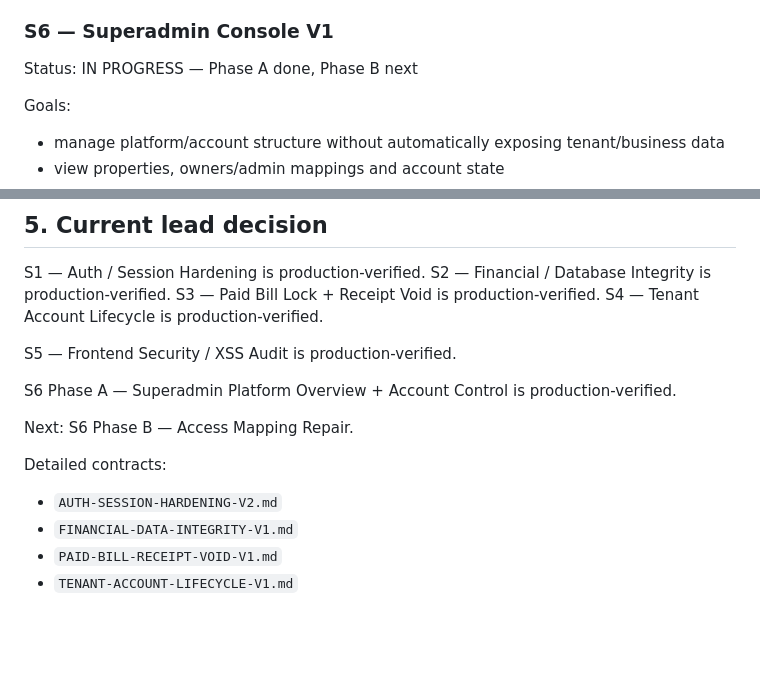
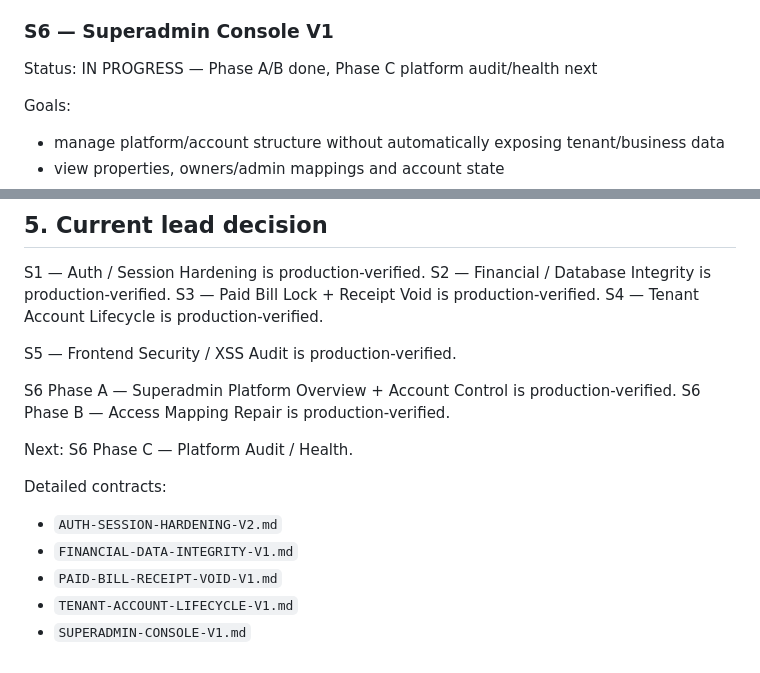
Before and after one commit to kimloor/DelightApp, a Markdown page: STABILIZATION.md, 2 parts joined by grey strips. GitHub-like rendering; blank space fills up the shorter version.

Commit message:
docs: advance s6 to phase c

```diff
--- a/STABILIZATION.md
+++ b/STABILIZATION.md
@@ -70,7 +70,7 @@ Goals:
 - review QR/image/file rendering surfaces
 
 ### S6 — Superadmin Console V1
-Status: IN PROGRESS — Phase A done, Phase B next
+Status: IN PROGRESS — Phase A/B done, Phase C platform audit/health next
 
 Goals:
 - manage platform/account structure without automatically exposing tenant/business data
@@ -134,11 +134,13 @@ S4 — Tenant Account Lifecycle is production-verified.
 S5 — Frontend Security / XSS Audit is production-verified.
 
 S6 Phase A — Superadmin Platform Overview + Account Control is production-verified.
+S6 Phase B — Access Mapping Repair is production-verified.
 
-Next: S6 Phase B — Access Mapping Repair.
+Next: S6 Phase C — Platform Audit / Health.
 
 Detailed contracts:
 - `AUTH-SESSION-HARDENING-V2.md`
 - `FINANCIAL-DATA-INTEGRITY-V1.md`
 - `PAID-BILL-RECEIPT-VOID-V1.md`
 - `TENANT-ACCOUNT-LIFECYCLE-V1.md`
+- `SUPERADMIN-CONSOLE-V1.md`
```
